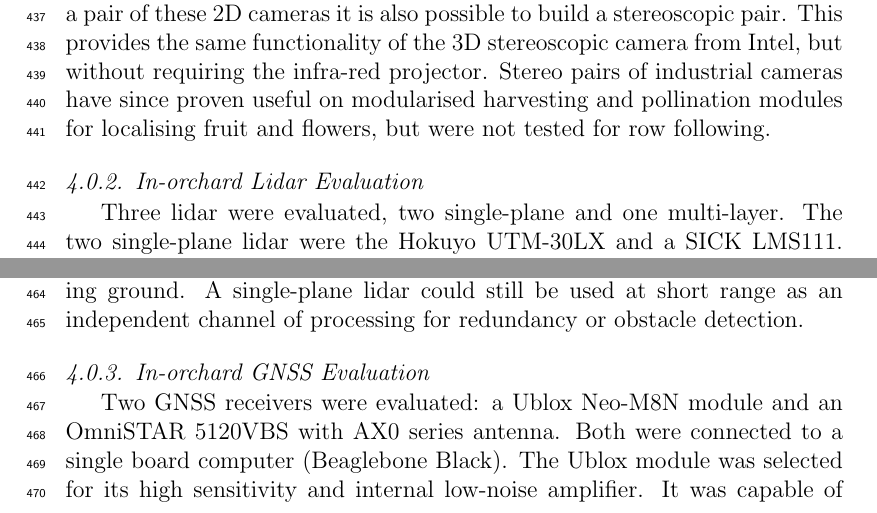
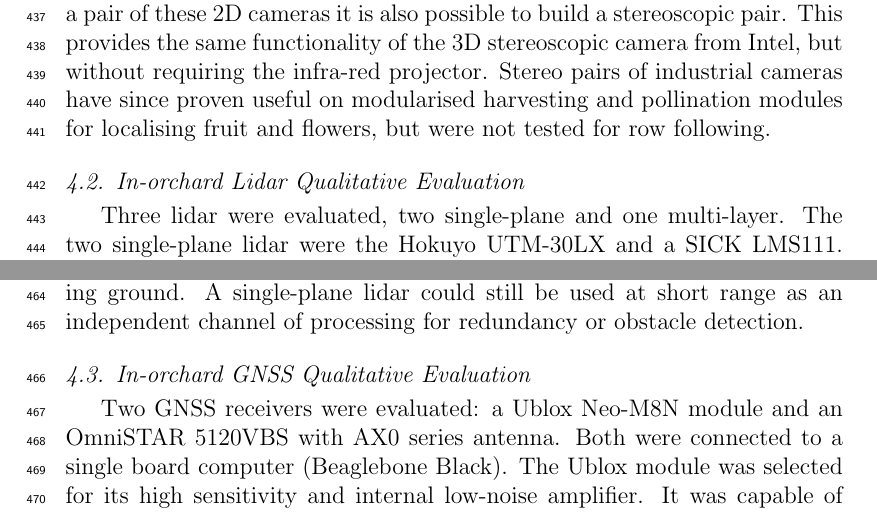
Before and after one commit to MarkHedleyJones/paper_autonomousPlatform, a LaTeX paper (elsarticle-template-5-harv.tex): two parts of pages 15 and 16 of 40, joined at a grey line, cut so that both start at the same text. Compiled offline with pdfLaTeX.

Commit message:
Added qualitative and fixed heirachacy. Fixes #6

```diff
--- a/elsarticle-template-5-harv.tex
+++ b/elsarticle-template-5-harv.tex
@@ -572,7 +572,7 @@
         Stereo pairs of industrial cameras have since proven useful on modularised harvesting and pollination modules for localising fruit and flowers, but were not tested for row following.
 
 
-    \subsubsection{In-orchard Lidar Evaluation}
+    \subsection{In-orchard Lidar Qualitative Evaluation}
         Three lidar were evaluated, two single-plane and one multi-layer.
         The two single-plane lidar were the Hokuyo UTM-30LX and a SICK LMS111.
         The multi-layer lidar is a Velodyne VLP-16 which has 16 horizontal \SI{360}{\degree} layers separated over \SI{15}{\degree}.
@@ -613,7 +613,7 @@
         It was decided that a multi-layer lidar would be best suited for navigation due to its ability to to see more distant features while driving on undulating ground.
         A single-plane lidar could still be used at short range as an independent channel of processing for redundancy or obstacle detection.
 
-    \subsubsection{In-orchard GNSS Evaluation}
+    \subsection{In-orchard GNSS Qualitative Evaluation}
         Two GNSS receivers were evaluated: a Ublox Neo-M8N module and an OmniSTAR 5120VBS with AX0 series antenna.
         Both were connected to a single board computer (Beaglebone Black).
         The Ublox module was selected for its high sensitivity and internal low-noise amplifier.
```
Also changed, not shown: elsarticle-template-5-harv.tex (2 more changed lines).
